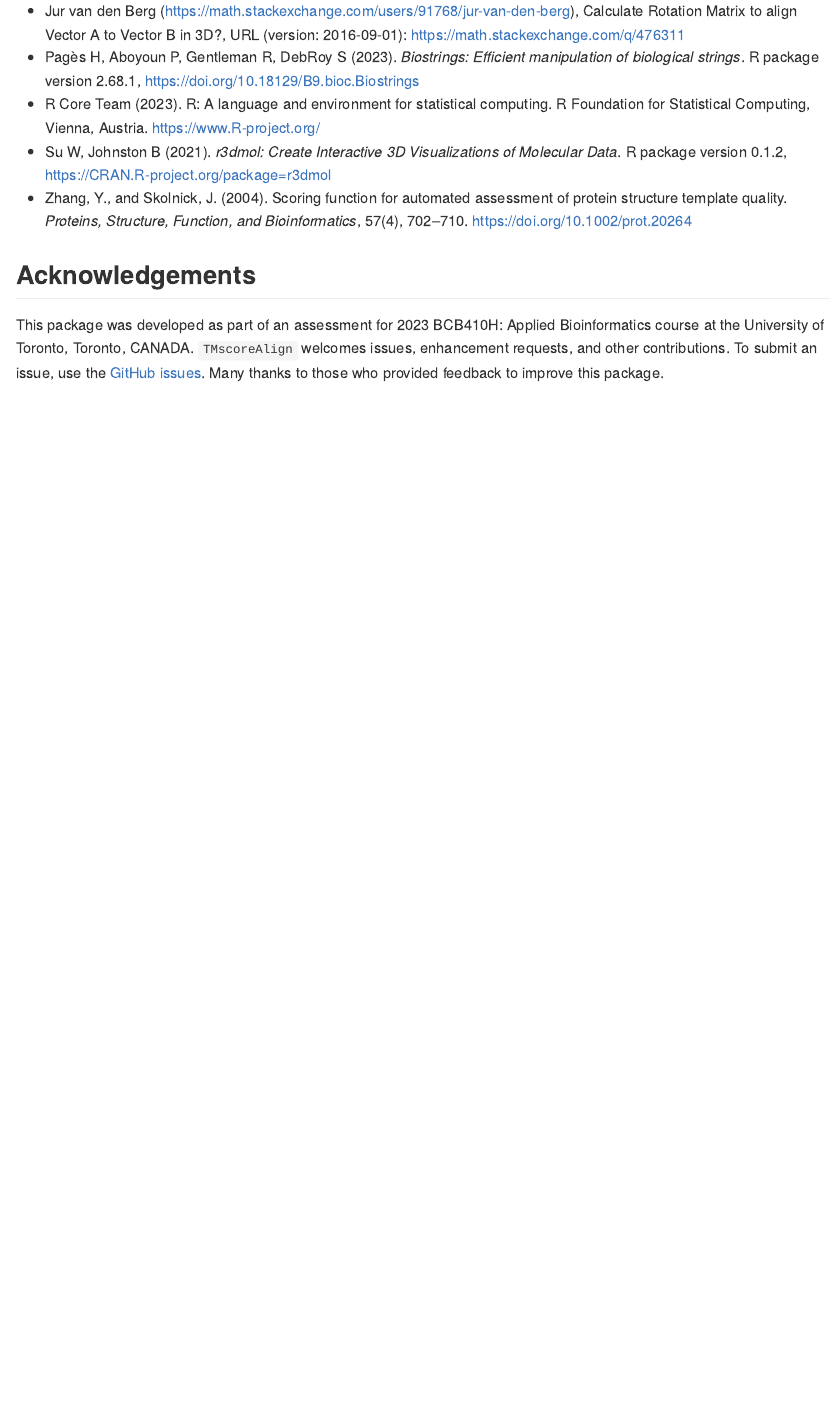
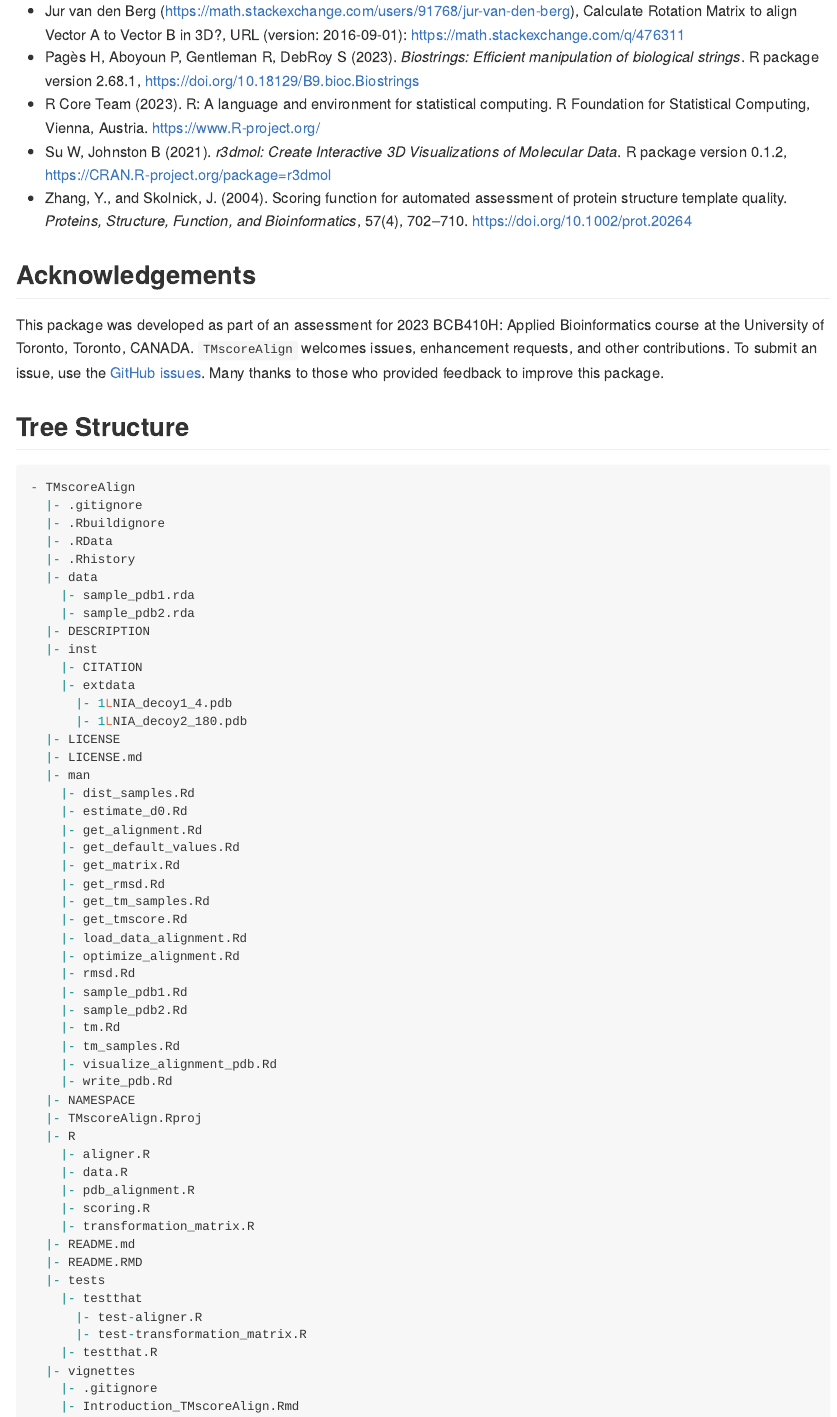
Before and after one commit to kevqyzhu/TMscoreAlign, an R Markdown document (README.Rmd): the page in a window 1100 px wide, from 2040 px down. The pictures show the output file README.md that the author committed with the source, drawn offline in the style of GitHub.

Commit message:
feat: added tree to README

````diff
--- a/README.Rmd
+++ b/README.Rmd
@@ -143,3 +143,59 @@ Bioinformatics course at the University of Toronto, Toronto, CANADA.
 To submit an issue, use the
 [GitHub issues](https://github.com/kevqyzhu/TMscoreAlign/issues). Many
 thanks to those who provided feedback to improve this package.
+
+## Tree Structure
+``` r
+- TMscoreAlign
+  |- .gitignore
+  |- .Rbuildignore
+  |- .RData
+  |- .Rhistory
+  |- data
+    |- sample_pdb1.rda
+    |- sample_pdb2.rda
+  |- DESCRIPTION
+  |- inst
+    |- CITATION
+    |- extdata
+      |- 1LNIA_decoy1_4.pdb
+      |- 1LNIA_decoy2_180.pdb
+  |- LICENSE
+  |- LICENSE.md
+  |- man
+    |- dist_samples.Rd
+    |- estimate_d0.Rd
+    |- get_alignment.Rd
+    |- get_default_values.Rd
+    |- get_matrix.Rd
+    |- get_rmsd.Rd
+    |- get_tm_samples.Rd
+    |- get_tmscore.Rd
+    |- load_data_alignment.Rd
+    |- optimize_alignment.Rd
+    |- rmsd.Rd
+    |- sample_pdb1.Rd
+    |- sample_pdb2.Rd
+    |- tm.Rd
+    |- tm_samples.Rd
+    |- visualize_alignment_pdb.Rd
+    |- write_pdb.Rd
+  |- NAMESPACE
+  |- TMscoreAlign.Rproj
+  |- R
+    |- aligner.R
+    |- data.R
+    |- pdb_alignment.R
+    |- scoring.R
+    |- transformation_matrix.R
+  |- README.md
+  |- README.RMD
+  |- tests
+    |- testthat
+      |- test-aligner.R
+      |- test-transformation_matrix.R
+    |- testthat.R
+  |- vignettes
+    |- .gitignore
+    |- Introduction_TMscoreAlign.Rmd
+```
````
Also changed, not shown: README.md.
